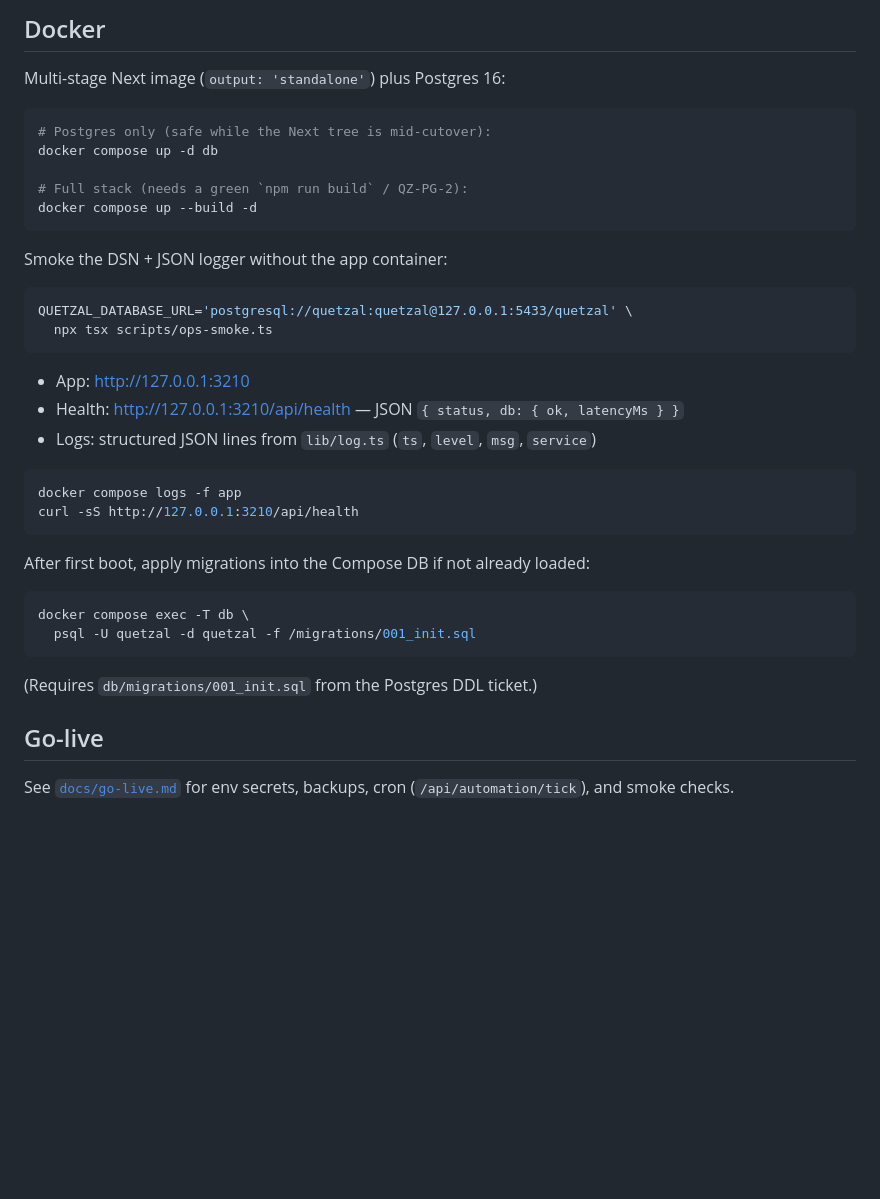
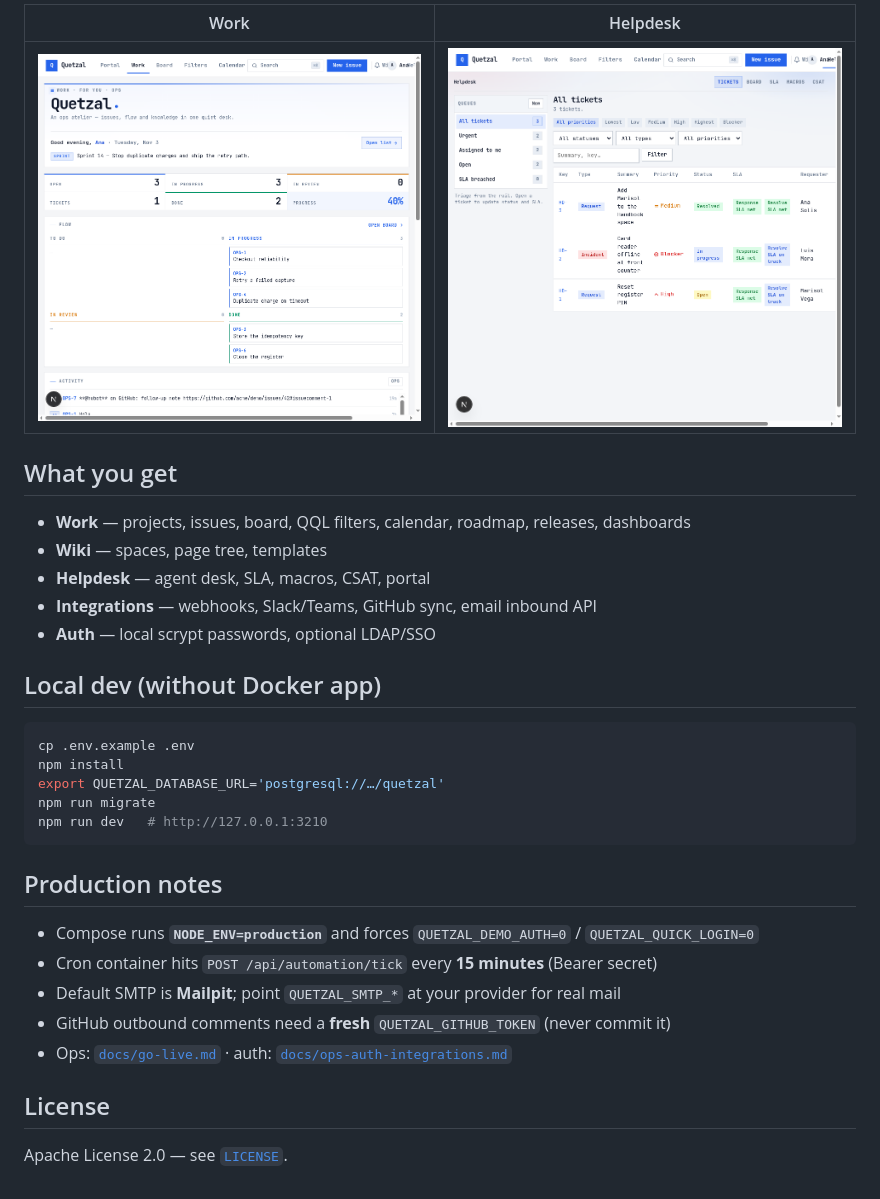
Before and after one commit to tobbikz/quetzal, a Markdown page: README.md, the part around one of its changes. Drawn GitHub-style; pictures changed too: docs/screenshots/helpdesk.png (added), docs/screenshots/work.png (added); blank space fills up the shorter version.

````diff
--- a/README.md
+++ b/README.md
@@ -74,41 +45,34 @@ Health (Postgres ping): http://127.0.0.1:3210/api/health
 
-## Docker
+| Work | Helpdesk |
+|------|----------|
+| ![Work](docs/screenshots/work.png) | ![Helpdesk](docs/screenshots/helpdesk.png) |
 
-Multi-stage Next image (`output: 'standalone'`) plus Postgres 16:
+## What you get
+
+- **Work** — projects, issues, board, QQL filters, calendar, roadmap, releases, dashboards
+- **Wiki** — spaces, page tree, templates
+- **Helpdesk** — agent desk, SLA, macros, CSAT, portal
+- **Integrations** — webhooks, Slack/Teams, GitHub sync, email inbound API
+- **Auth** — local scrypt passwords, optional LDAP/SSO
+
+## Local dev (without Docker app)
 
 ```bash
-# Postgres only (safe while the Next tree is mid-cutover):
-docker compose up -d db
-
-# Full stack (needs a green `npm run build` / QZ-PG-2):
-docker compose up --build -d
+cp .env.example .env
+npm install
+export QUETZAL_DATABASE_URL='postgresql://…/quetzal'
+npm run migrate
+npm run dev   # http://127.0.0.1:3210
 ```
 
-Smoke the DSN + JSON logger without the app container:
+## Production notes
 
-```bash
-QUETZAL_DATABASE_URL='postgresql://quetzal:quetzal@127.0.0.1:5433/quetzal' \
-  npx tsx scripts/ops-smoke.ts
-```
+- Compose runs **`NODE_ENV=production`** and forces `QUETZAL_DEMO_AUTH=0` / `QUETZAL_QUICK_LOGIN=0`
+- Cron container hits `POST /api/automation/tick` every **15 minutes** (Bearer secret)
+- Default SMTP is **Mailpit**; point `QUETZAL_SMTP_*` at your provider for real mail
+- GitHub outbound comments need a **fresh** `QUETZAL_GITHUB_TOKEN` (never commit it)
+- Ops: [`docs/go-live.md`](docs/go-live.md) · auth: [`docs/ops-auth-integrations.md`](docs/ops-auth-integrations.md)
 
-- App: http://127.0.0.1:3210
-- Health: http://127.0.0.1:3210/api/health — JSON `{ status, db: { ok, latencyMs } }`
-- Logs: structured JSON lines from `lib/log.ts` (`ts`, `level`, `msg`, `service`)
+## License
 
-```bash
-docker compose logs -f app
-curl -sS http://127.0.0.1:3210/api/health
-```
-
-After first boot, apply migrations into the Compose DB if not already loaded:
-
-```bash
-docker compose exec -T db \
-  psql -U quetzal -d quetzal -f /migrations/001_init.sql
-```
-
-(Requires `db/migrations/001_init.sql` from the Postgres DDL ticket.)
-
-## Go-live
-
-See [`docs/go-live.md`](docs/go-live.md) for env secrets, backups, cron (`/api/automation/tick`), and smoke checks.
+Apache License 2.0 — see [`LICENSE`](LICENSE).
````
Also changed, not shown: other parts of README.md (+28 -57 lines), docs/go-live.md (+37 -82 lines), docs/screenshots/login.png (added), docs/screenshots/portal.png (added), 10 other files.
